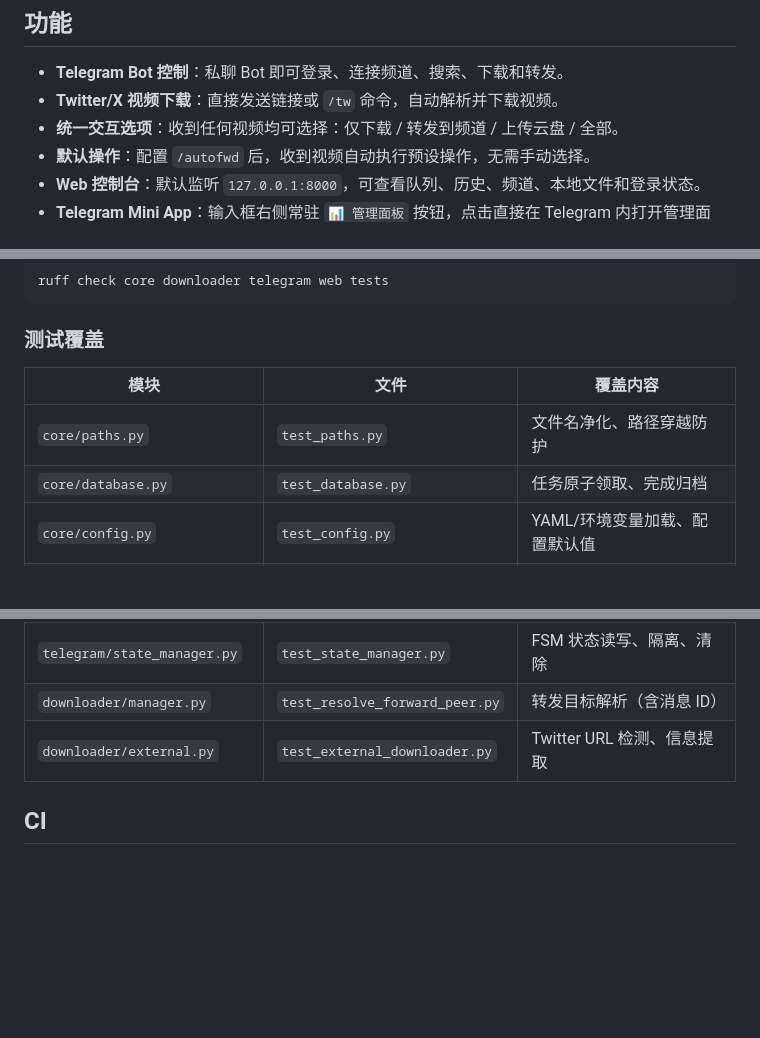
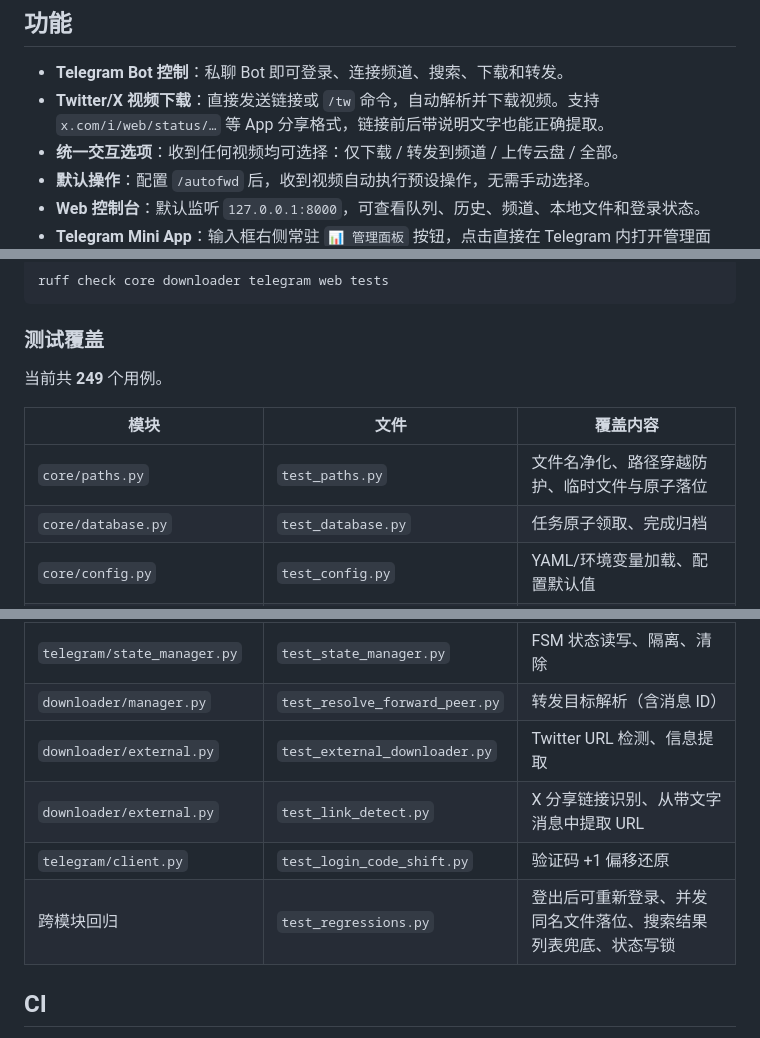
Before and after one commit to JuckyLee668/tg-video-downloader-bot, a Markdown page: README.md, 3 parts joined by grey strips. Rendered like a GitHub page; blank space fills up the shorter version.

```diff
--- a/README.md
+++ b/README.md
@@ -5,7 +5,7 @@
 ## 功能
 
 - **Telegram Bot 控制**：私聊 Bot 即可登录、连接频道、搜索、下载和转发。
-- **Twitter/X 视频下载**：直接发送链接或 `/tw` 命令，自动解析并下载视频。
+- **Twitter/X 视频下载**：直接发送链接或 `/tw` 命令，自动解析并下载视频。支持 `x.com/i/web/status/…` 等 App 分享格式，链接前后带说明文字也能正确提取。
 - **统一交互选项**：收到任何视频均可选择：仅下载 / 转发到频道 / 上传云盘 / 全部。
 - **默认操作**：配置 `/autofwd` 后，收到视频自动执行预设操作，无需手动选择。
 - **Web 控制台**：默认监听 `127.0.0.1:8000`，可查看队列、历史、频道、本地文件和登录状态。
@@ -487,9 +544,11 @@ ruff check core downloader telegram web tests
 
 ### 测试覆盖
 
+当前共 **249** 个用例。
+
 | 模块 | 文件 | 覆盖内容 |
 |------|------|----------|
-| `core/paths.py` | `test_paths.py` | 文件名净化、路径穿越防护 |
+| `core/paths.py` | `test_paths.py` | 文件名净化、路径穿越防护、临时文件与原子落位 |
 | `core/database.py` | `test_database.py` | 任务原子领取、完成归档 |
 | `core/config.py` | `test_config.py` | YAML/环境变量加载、配置默认值 |
 | `web/api_models.py` | `test_api_models.py` | 搜索/下载/转发/代理/登录模型验证 |
@@ -498,6 +557,9 @@ ruff check core downloader telegram web tests
 | `telegram/state_manager.py` | `test_state_manager.py` | FSM 状态读写、隔离、清除 |
 | `downloader/manager.py` | `test_resolve_forward_peer.py` | 转发目标解析（含消息 ID） |
 | `downloader/external.py` | `test_external_downloader.py` | Twitter URL 检测、信息提取 |
+| `downloader/external.py` | `test_link_detect.py` | X 分享链接识别、从带文字消息中提取 URL |
+| `telegram/client.py` | `test_login_code_shift.py` | 验证码 +1 偏移还原 |
+| 跨模块回归 | `test_regressions.py` | 登出后可重新登录、并发同名文件落位、搜索结果列表兜底、状态写锁 |
 
 ## CI
 
```
Also changed, not shown: other parts of README.md (+72 -0 lines).
